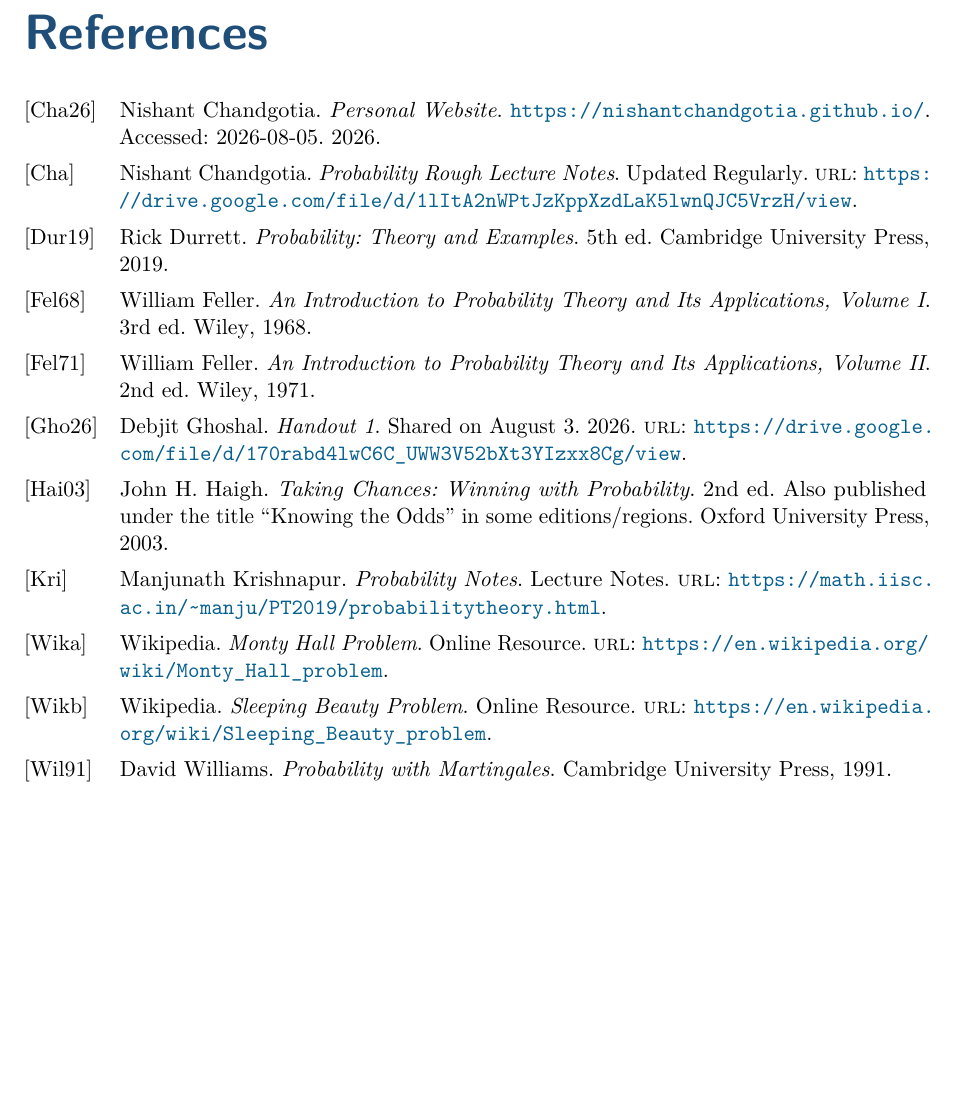
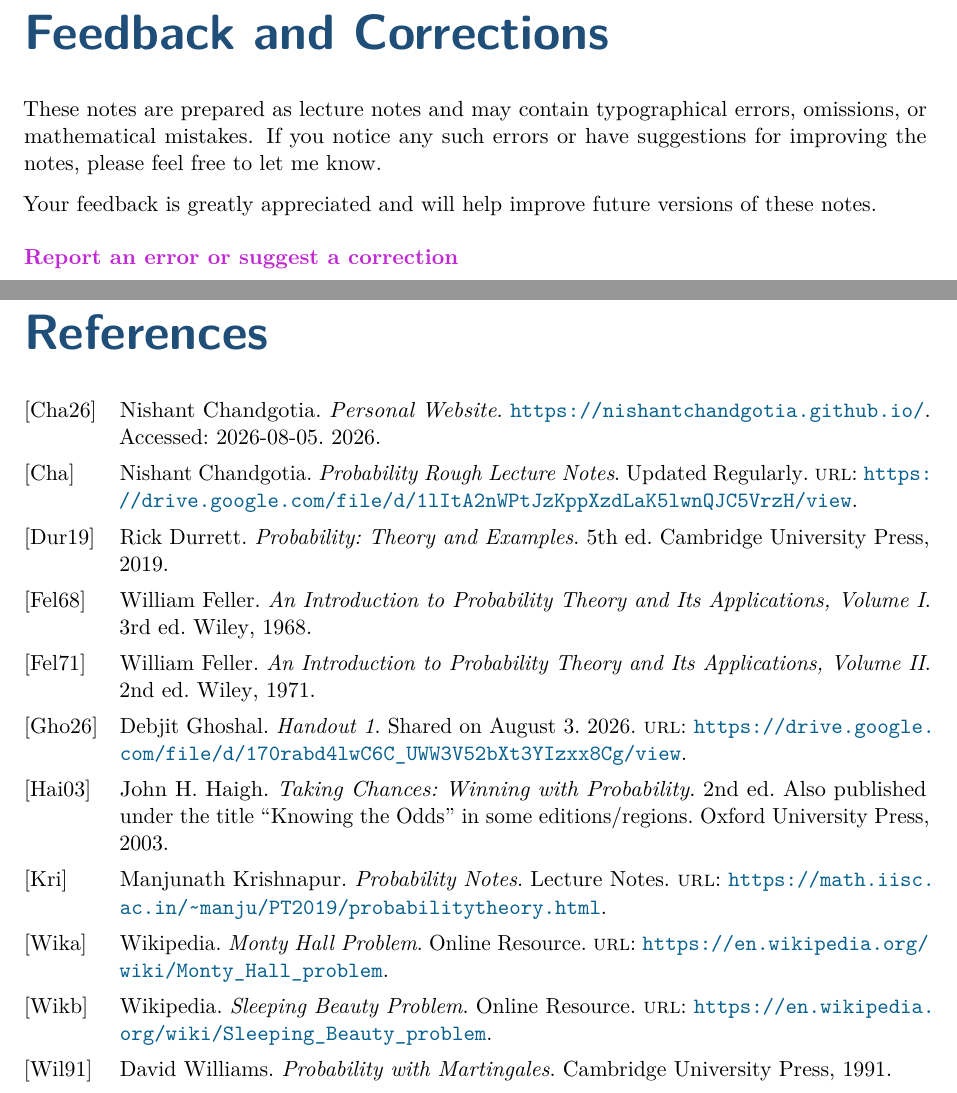
Before and after one commit to meshbykartick/Probability-Notes-TIFR-CAM-Fall-2026, a LaTeX document (main.tex, which reads feedback.tex): part of page 11 of 11 before the commit and two parts of pages 11 and 12 of 12 after it, the two joined at a grey line, cut at the place of the change, the shorter picture padded with empty space. Compiled offline with pdfLaTeX.

Commit message:
Temp:Feedback Addition

```diff
--- /dev/null
+++ b/feedback.tex
@@ -0,0 +1,22 @@
+\section*{Feedback and Corrections}
+
+
+These notes are prepared as lecture notes and may contain typographical
+errors, omissions, or mathematical mistakes. If you notice any such
+errors or have suggestions for improving the notes, please feel free to
+let me know.
+
+Your feedback is greatly appreciated and will help improve future
+versions of these notes.
+
+\medskip
+
+\noindent
+\href{
+https://mail.google.com/mail/u/0/?view=cm\&tf=1
+\&to=kartick24@tifrbng.res.in
+\&su=Correction\%20to\%20Probability\%20Notes
+\&body=Lecture\%20\%2F\%20Page\%3A\%0A\%0AError\%20or\%20suggestion\%3A
+}{
+\textcolor{QuizBorder}{\textbf{Report an error or suggest a correction}}
+}
--- a/main.tex
+++ b/main.tex
@@ -213,6 +213,12 @@
 %\input{lectures/lecture02.tex}
 \input{lectures/lecture03.tex}
 
+
+%%%%%%%%%%% Feedback %%%%%%%%%%%%%%
+\cleardoublepage
+
+\input{feedback}
+
 %%%%%%%%%%%%%%%%%%%%%%%%%%%%%%%%%%%%%%%%%%%%%%%%%%%%%%%%%%%%
 %% Bibliography
 %%%%%%%%%%%%%%%%%%%%%%%%%%%%%%%%%%%%%%%%%%%%%%%%%%%%%%%%%%%%
```
Also changed, not shown: style.tex (+16 -0 lines), main.pdf.
